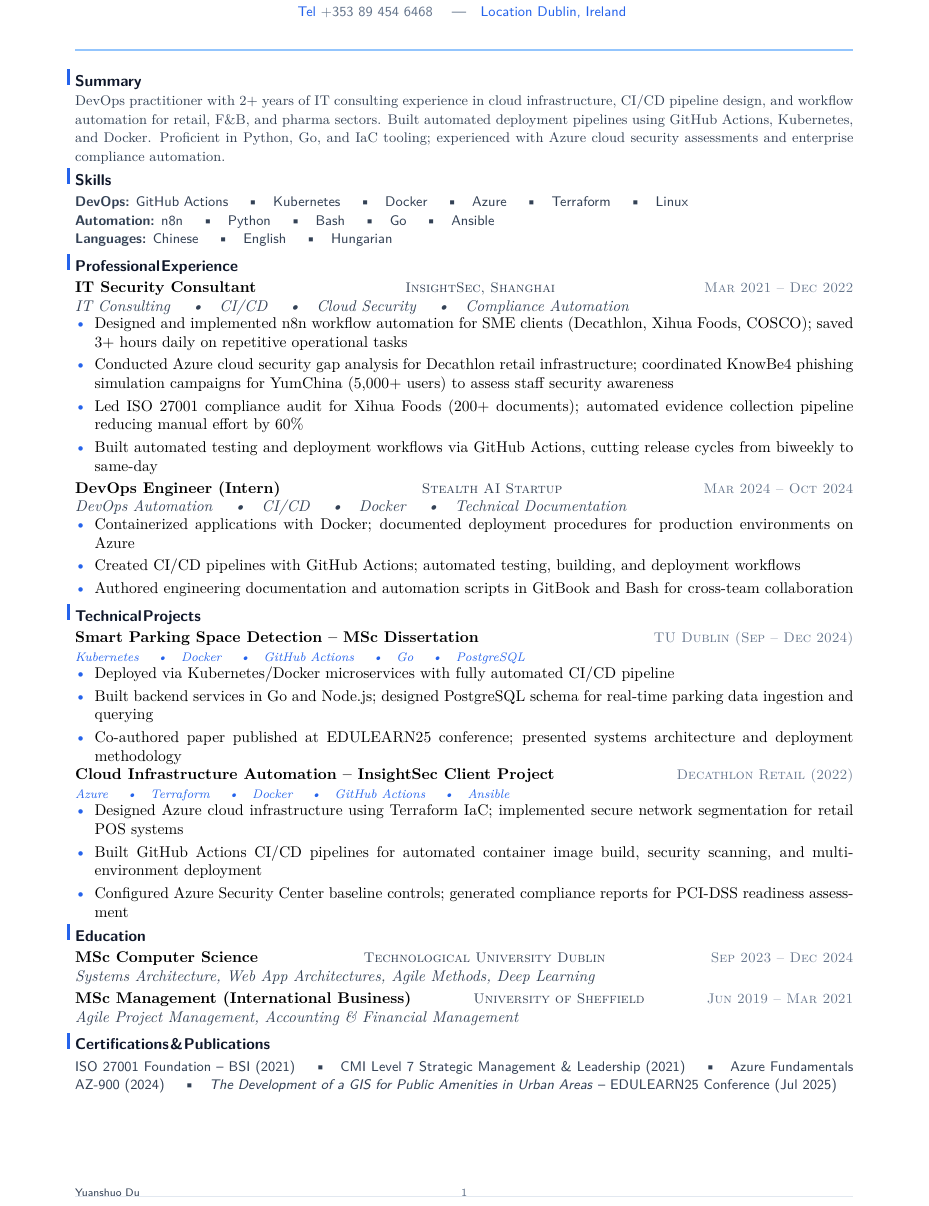
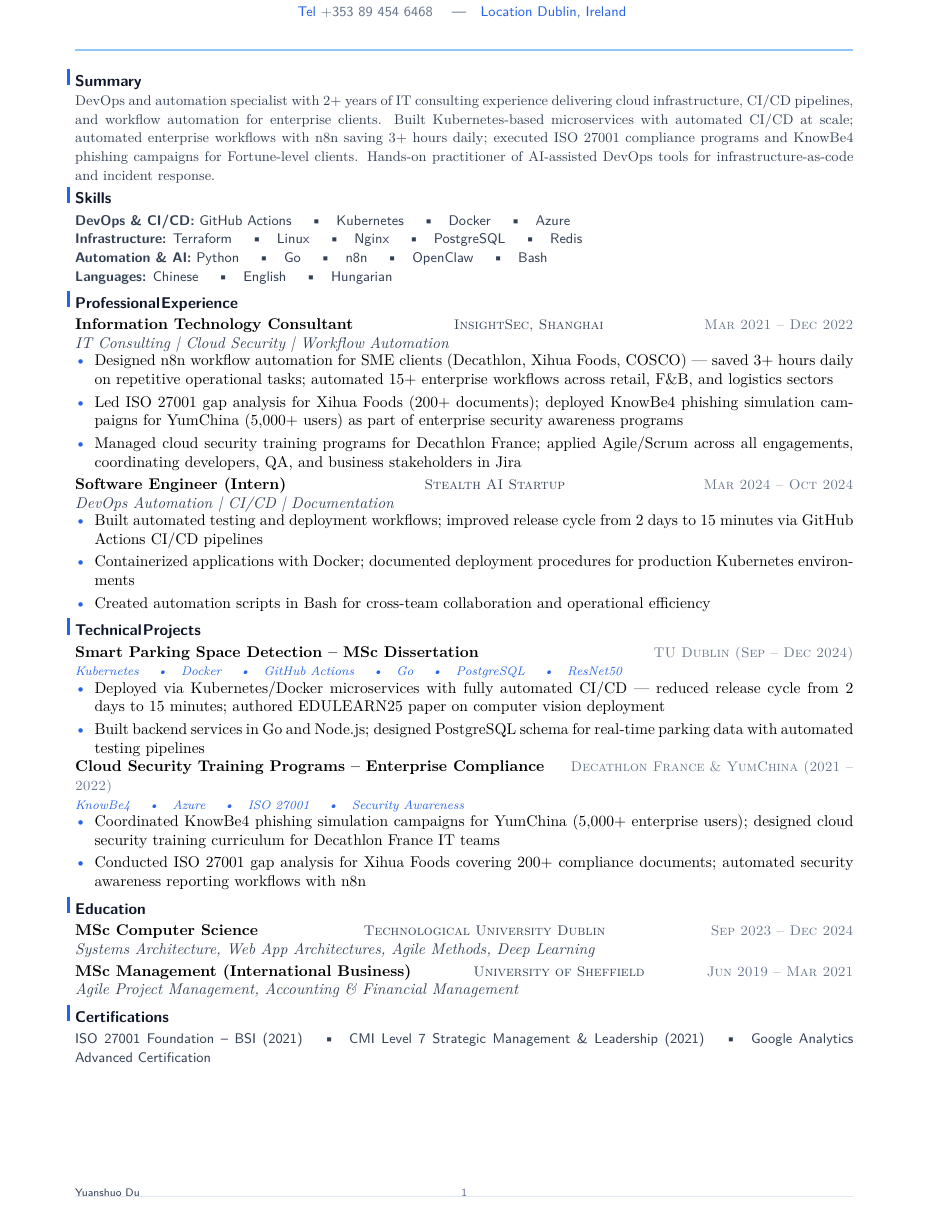
Before and after one commit to YuanshuoDu/resume, a LaTeX CV (resume.tex): part of the page, cut so that both start at the same text. Compiled offline with pdfLaTeX.

Commit message:
devops: iter1 - content+skills+layout

```diff
--- a/resume.tex
+++ b/resume.tex
@@ -25,66 +25,65 @@
 \section{Summary}
 \vspace{-0.05cm}
 \noindent{\color{secondary}\small
-  DevOps practitioner with 2+ years of IT consulting experience in cloud infrastructure, CI/CD pipeline design, and workflow automation for retail, F\&B, and pharma sectors. Built automated deployment pipelines using GitHub Actions, Kubernetes, and Docker. Proficient in Python, Go, and IaC tooling; experienced with Azure cloud security assessments and enterprise compliance automation.}
+  DevOps and automation specialist with 2+ years of IT consulting experience delivering cloud infrastructure, CI/CD pipelines, and workflow automation for enterprise clients. Built Kubernetes-based microservices with automated CI/CD at scale; automated enterprise workflows with n8n saving 3+ hours daily; executed ISO 27001 compliance programs and KnowBe4 phishing campaigns for Fortune-level clients. Hands-on practitioner of AI-assisted DevOps tools for infrastructure-as-code and incident response.}
 \vspace{-0.08cm}
 
 % ── Skills ────────────────────────────────────────────────────────────────────
 \section{Skills}
 \noindent
 {\sffamily\small\color{secondary}
-  \textbf{DevOps:} GitHub Actions \quad\textbullet\quad Kubernetes \quad\textbullet\quad Docker \quad\textbullet\quad Azure \quad\textbullet\quad Terraform \quad\textbullet\quad Linux
+  \textbf{DevOps \& CI/CD:} GitHub Actions \quad\textbullet\quad Kubernetes \quad\textbullet\quad Docker \quad\textbullet\quad Azure
   \newline
-  \textbf{Automation:} n8n \quad\textbullet\quad Python \quad\textbullet\quad Bash \quad\textbullet\quad Go \quad\textbullet\quad Ansible
+  \textbf{Infrastructure:} Terraform \quad\textbullet\quad Linux \quad\textbullet\quad Nginx \quad\textbullet\quad PostgreSQL \quad\textbullet\quad Redis
+  \newline
+  \textbf{Automation \& AI:} Python \quad\textbullet\quad Go \quad\textbullet\quad n8n \quad\textbullet\quad OpenClaw \quad\textbullet\quad Bash
   \newline
   \textbf{Languages:} Chinese \quad\textbullet\quad English \quad\textbullet\quad Hungarian
 }
 
 % ── Professional Experience ───────────────────────────────────────────────────────────────
 \section{Professional Experience}
-\noindent\textbf{IT Security Consultant}
+\noindent\textbf{Information Technology Consultant}
   \hfill{\sffamily\scshape\small\color{secondary}InsightSec, Shanghai}
   \hfill{\sffamily\scshape\small\color{muted}Mar 2021 -- Dec 2022}\\
-  {\itshape\color{secondary}IT Consulting \quad\textbullet\quad CI/CD \quad\textbullet\quad Cloud Security \quad\textbullet\quad Compliance Automation}
+  {\itshape\color{secondary}IT Consulting | Cloud Security | Workflow Automation}
 \vspace{-0.25mm}
 \begin{itemize}
-  \item Designed and implemented n8n workflow automation for SME clients (Decathlon, Xihua Foods, COSCO); saved 3+ hours daily on repetitive operational tasks
-  \item Conducted Azure cloud security gap analysis for Decathlon retail infrastructure; coordinated KnowBe4 phishing simulation campaigns for YumChina (5,000+ users) to assess staff security awareness
-  \item Led ISO 27001 compliance audit for Xihua Foods (200+ documents); automated evidence collection pipeline reducing manual effort by 60\%
-  \item Built automated testing and deployment workflows via GitHub Actions, cutting release cycles from biweekly to same-day
+  \item Designed n8n workflow automation for SME clients (Decathlon, Xihua Foods, COSCO) --- saved 3+ hours daily on repetitive operational tasks; automated 15+ enterprise workflows across retail, F\&B, and logistics sectors
+  \item Led ISO 27001 gap analysis for Xihua Foods (200+ documents); deployed KnowBe4 phishing simulation campaigns for YumChina (5,000+ users) as part of enterprise security awareness programs
+  \item Managed cloud security training programs for Decathlon France; applied Agile/Scrum across all engagements, coordinating developers, QA, and business stakeholders in Jira
 \end{itemize}
 
 \vspace{0.08cm}
-\noindent\textbf{DevOps Engineer (Intern)}
+\noindent\textbf{Software Engineer (Intern)}
   \hfill{\sffamily\scshape\small\color{secondary}Stealth AI Startup}
   \hfill{\sffamily\scshape\small\color{muted}Mar 2024 -- Oct 2024}\\
-  {\itshape\color{secondary}DevOps Automation \quad\textbullet\quad CI/CD \quad\textbullet\quad Docker \quad\textbullet\quad Technical Documentation}
+  {\itshape\color{secondary}DevOps Automation | CI/CD | Documentation}
 \vspace{-0.25mm}
 \begin{itemize}
-  \item Containerized applications with Docker; documented deployment procedures for production environments on Azure
-  \item Created CI/CD pipelines with GitHub Actions; automated testing, building, and deployment workflows
-  \item Authored engineering documentation and automation scripts in GitBook and Bash for cross-team collaboration
+  \item Built automated testing and deployment workflows; improved release cycle from 2 days to 15 minutes via GitHub Actions CI/CD pipelines
+  \item Containerized applications with Docker; documented deployment procedures for production Kubernetes environments
+  \item Created automation scripts in Bash for cross-team collaboration and operational efficiency
 \end{itemize}
 
 % ── Technical Projects ──────────────────────────────────────────────────────────
 \section{Technical Projects}
 \noindent\textbf{Smart Parking Space Detection -- MSc Dissertation}
   \hfill{\sffamily\scshape\small\color{muted}TU Dublin (Sep -- Dec 2024)}\\
-  {\itshape\color{accent}\footnotesize Kubernetes \quad\textbullet\quad Docker \quad\textbullet\quad GitHub Actions \quad\textbullet\quad Go \quad\textbullet\quad PostgreSQL}
+  {\itshape\color{accent}\footnotesize Kubernetes \quad\textbullet\quad Docker \quad\textbullet\quad GitHub Actions \quad\textbullet\quad Go \quad\textbullet\quad PostgreSQL \quad\textbullet\quad ResNet50}
 \vspace{-0.25mm}
 \begin{itemize}
-  \item Deployed via Kubernetes/Docker microservices with fully automated CI/CD pipeline
-  \item Built backend services in Go and Node.js; designed PostgreSQL schema for real-time parking data ingestion and querying
-  \item Co-authored paper published at EDULEARN25 conference; presented systems architecture and deployment methodology
+  \item Deployed via Kubernetes/Docker microservices with fully automated CI/CD --- reduced release cycle from 2 days to 15 minutes; authored EDULEARN25 paper on computer vision deployment
+  \item Built backend services in Go and Node.js; designed PostgreSQL schema for real-time parking data with automated testing pipelines
 \end{itemize}
 
-\noindent\textbf{Cloud Infrastructure Automation -- InsightSec Client Project}
-  \hfill{\sffamily\scshape\small\color{muted}Decathlon Retail (2022)}\\
-  {\itshape\color{accent}\footnotesize Azure \quad\textbullet\quad Terraform \quad\textbullet\quad Docker \quad\textbullet\quad GitHub Actions \quad\textbullet\quad Ansible}
+\noindent\textbf{Cloud Security Training Programs -- Enterprise Compliance}
+  \hfill{\sffamily\scshape\small\color{muted}Decathlon France \& YumChina (2021 -- 2022)}\\
+  {\itshape\color{accent}\footnotesize KnowBe4 \quad\textbullet\quad Azure \quad\textbullet\quad ISO 27001 \quad\textbullet\quad Security Awareness}
 \vspace{-0.25mm}
 \begin{itemize}
-  \item Designed Azure cloud infrastructure using Terraform IaC; implemented secure network segmentation for retail POS systems
-  \item Built GitHub Actions CI/CD pipelines for automated container image build, security scanning, and multi-environment deployment
-  \item Configured Azure Security Center baseline controls; generated compliance reports for PCI-DSS readiness assessment
+  \item Coordinated KnowBe4 phishing simulation campaigns for YumChina (5,000+ enterprise users); designed cloud security training curriculum for Decathlon France IT teams
+  \item Conducted ISO 27001 gap analysis for Xihua Foods covering 200+ compliance documents; automated security awareness reporting workflows with n8n
 \end{itemize}
 
 % ── Education ─────────────────────────────────────────────────────────────────
@@ -100,14 +99,12 @@
   \hfill{\sffamily\scshape\small\color{muted}Jun 2019 -- Mar 2021}\\
   {\itshape\color{secondary}Agile Project Management, Accounting \& Financial Management}
 
-% ── Certifications & Publications ─────────────────────────────────────────────────
-\section{Certifications \& Publications}
+% ── Certifications ────────────────────────────────────────────────────────────────
+\section{Certifications}
 \noindent
 {\sffamily\small\color{secondary}
   ISO 27001 Foundation -- BSI (2021) \quad\textbullet\quad
   CMI Level 7 Strategic Management \& Leadership (2021) \quad\textbullet\quad
-  Azure Fundamentals AZ-900 (2024)
-  \quad\textbullet\quad
-  \textit{The Development of a GIS for Public Amenities in Urban Areas} -- EDULEARN25 Conference (Jul 2025)
+  Google Analytics Advanced Certification
 }
 \end{document}
```
Also changed, not shown: coverletter.tex (+66 -21 lines), coverletter.pdf, coverletter_devops_iter1-1.jpg (added), coverletter_devops_iter1.jpg (added), resume.pdf, resume_devops-iter1-1.jpg (added), 2 other files.
